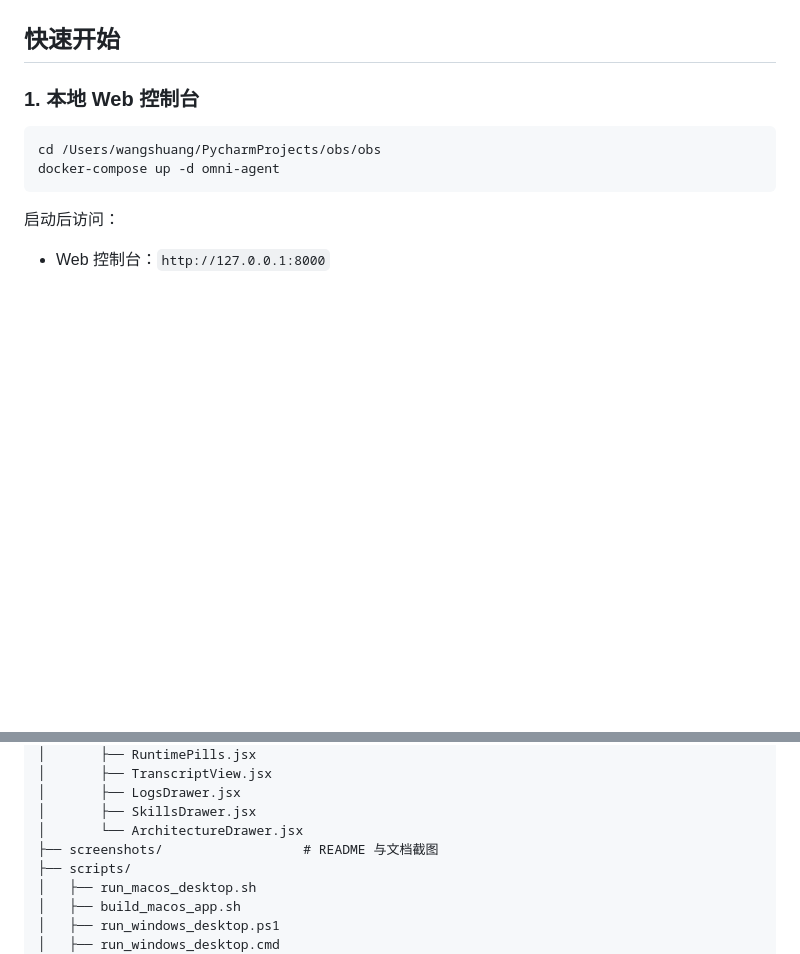
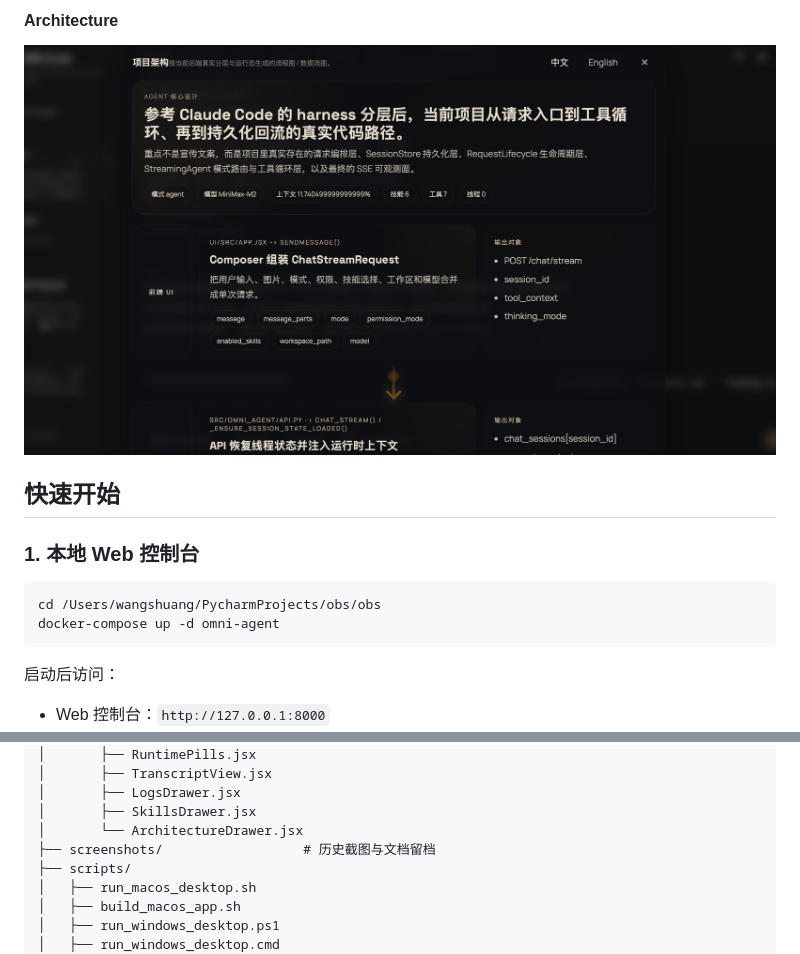
Before and after one commit to cloudintheskyfield/obs, a Markdown page: README.md, 2 parts joined by grey strips. Drawn GitHub-style; pictures changed too: assets/Snipaste_2026-04-24_17-37-23.png (added); blank space fills up the shorter version.

```diff
--- a/README.md
+++ b/README.md
@@ -60,3 +72,6 @@ OBS Code 是一套面向真实任务的本地 AI 控制台。它不是单纯的
+#### Architecture
+
+![OBS Code Architecture Screenshot](assets/Snipaste_2026-04-24_17-37-23.png)
 
 ## 快速开始
 
@@ -196,7 +263,7 @@ obs/
 │       ├── LogsDrawer.jsx
 │       ├── SkillsDrawer.jsx
 │       └── ArchitectureDrawer.jsx
-├── screenshots/                  # README 与文档截图
+├── screenshots/                  # 历史截图与文档留档
 ├── scripts/
 │   ├── run_macos_desktop.sh
 │   ├── build_macos_app.sh
```
Also changed, not shown: other parts of README.md (+72 -8 lines), assets/Snipaste_2026-04-24_16-55-25.png (added), assets/Snipaste_2026-04-24_17-35-11.png (added), assets/Snipaste_2026-04-24_17-37-12.png (added).
